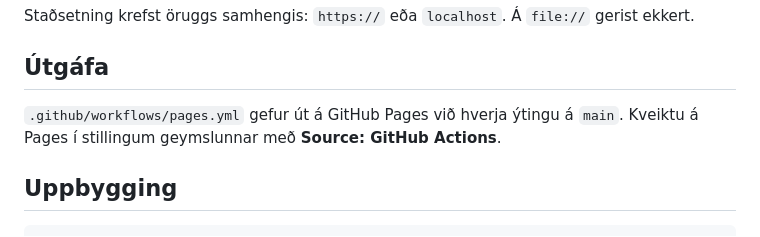
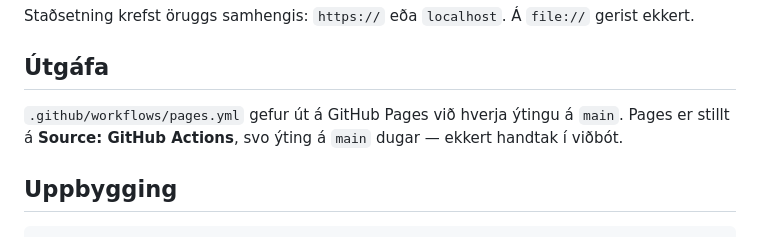
Before and after one commit to hallizh/adalax, a Markdown page: README.md, the part around one of its changes. GitHub-like rendering.

Commit message:
Point README at the live Pages site
Pages is now configured with Source: GitHub Actions, so pushing main is
all that is needed to publish.

```diff
--- a/README.md
+++ b/README.md
@@ -79,8 +81,8 @@ Staðsetning krefst öruggs samhengis: `https://` eða `localhost`. Á `file://`
 
 ## Útgáfa
 
-`.github/workflows/pages.yml` gefur út á GitHub Pages við hverja ýtingu á `main`. Kveiktu á Pages
-í stillingum geymslunnar með **Source: GitHub Actions**.
+`.github/workflows/pages.yml` gefur út á GitHub Pages við hverja ýtingu á `main`. Pages er stillt
+á **Source: GitHub Actions**, svo ýting á `main` dugar — ekkert handtak í viðbót.
 
 ## Uppbygging
 
```
Also changed, not shown: other parts of README.md (+2 -0 lines).
